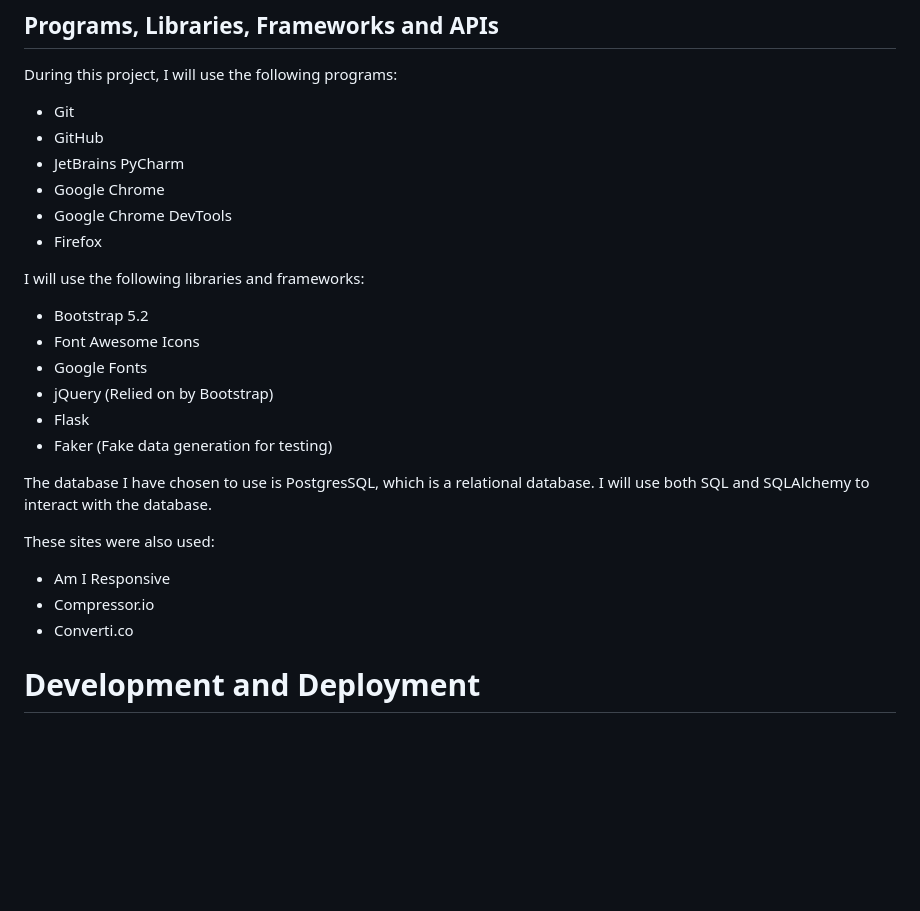
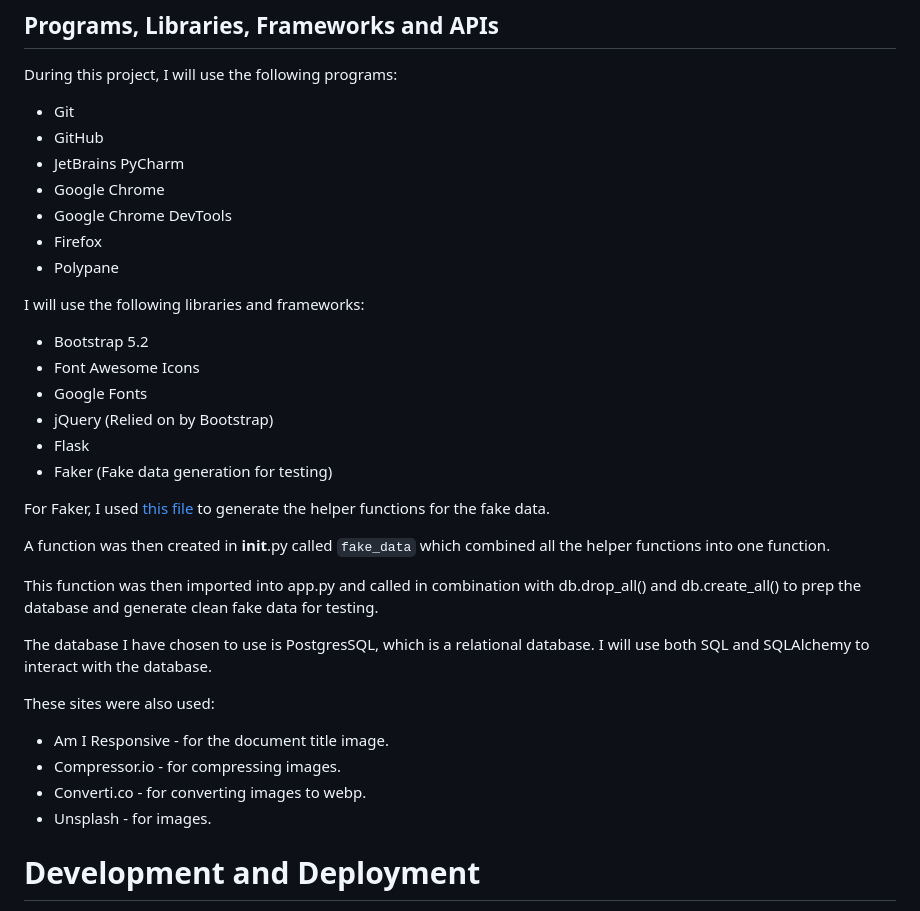
Before and after one commit to InfiniteEndeavours/Milestone-3-Event-Site, a Markdown page: README.md, the part around the change. Drawn GitHub-style; blank space fills up the shorter version.

Commit message:
Update README.md
- Add Faker information

```diff
--- a/README.md
+++ b/README.md
@@ -216,6 +216,7 @@ During this project, I will use the following programs:
 - Google Chrome
 - Google Chrome DevTools
 - Firefox
+- Polypane
 
 I will use the following libraries and frameworks:
 
@@ -226,14 +227,23 @@ I will use the following libraries and frameworks:
 - Flask
 - Faker (Fake data generation for testing)
 
+For Faker, I used [this file](event_finder/event/data/fake_data_generator.py) to generate the helper functions for the
+fake data.
+
+A function was then created in __init__.py called `fake_data` which combined all the helper functions into one function.
+
+This function was then imported into app.py and called in combination with db.drop_all() and db.create_all() to prep the
+database and generate clean fake data for testing.
+
 The database I have chosen to use is PostgresSQL, which is a relational database.
 I will use both SQL and SQLAlchemy to interact with the database.
 
 These sites were also used:
 
-- Am I Responsive
-- Compressor.io
-- Converti.co
+- Am I Responsive - for the document title image.
+- Compressor.io - for compressing images.
+- Converti.co - for converting images to webp.
+- Unsplash - for images.
 
 # Development and Deployment
 
```
